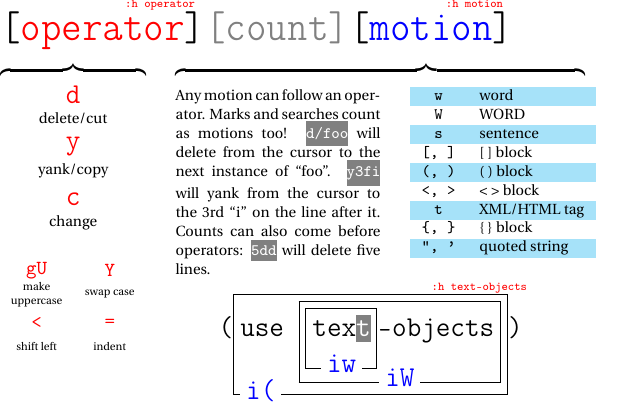
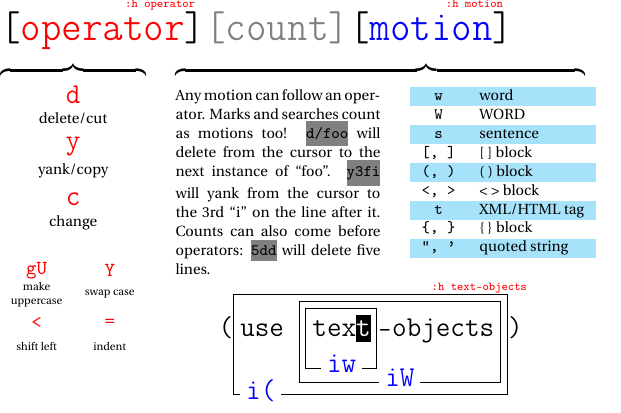
Before and after one commit to fish-face/vim-refpage, a LaTeX document (vim-refpage.tex): part of the page, cut so that both start at the same text. Compiled offline with pdfLaTeX.

Commit message:
Modified highlighting commands

```diff
--- a/vim-refpage.tex
+++ b/vim-refpage.tex
@@ -45,14 +45,15 @@
 	[-0.3\baselineskip]{#1}
 }
 
-\def\hl#1{\colorbox{gray}{\kern-3pt{\color{white}#1}\kern-3pt}}
+\def\inlinecmd#1{\colorbox{gray}{\kern-3pt{\color{black}#1}\kern-3pt}}
+\def\cursorhl#1{\colorbox{black}{\kern-3pt{\color{white}#1}\kern-3pt}}
 
 \def\usetextobjectsbox{%
 	\large\tt(\fbbox{\parbox[t]{\widthof{use text-objects}+14pt}{
 		use
 		\fbbox{\parbox[t]{\widthof{text-objects}+7pt}{%
 			\fbbox{\parbox[t]{\widthof{text}}{
-				tex\hl t\\[-0.3\baselineskip]
+				tex\cursorhl t\\[-0.3\baselineskip]
 				\centering\dl{\colorbox{white}{\b{iw}}}%
 			}}-objects\\[0.1\baselineskip]%
 			\centering\dl{\colorbox{white}{\b{iW}}}%
@@ -87,10 +88,10 @@
 	\cd{\large\tt\r c}{\scriptsize change}
   \end{tabular}
   & \scriptsize Any motion can follow an operator. Marks and searches count
-  as motions too! \hl{\tt d/foo} will delete from the cursor to the next
-  instance of ``foo''. \hl{\tt y3fi} will yank from the cursor to the 3rd
+  as motions too! \inlinecmd{\tt d/foo} will delete from the cursor to the next
+  instance of ``foo''. \inlinecmd{\tt y3fi} will yank from the cursor to the 3rd
   ``i'' on the line after it. Counts can also come before operators:
-  \hl{\tt 5dd} will delete five lines.
+  \inlinecmd{\tt 5dd} will delete five lines.
   & \scriptsize\begin{coltabular}[t]{cl}
 	\tt w & word \\
 	\tt W & WORD \\
```
